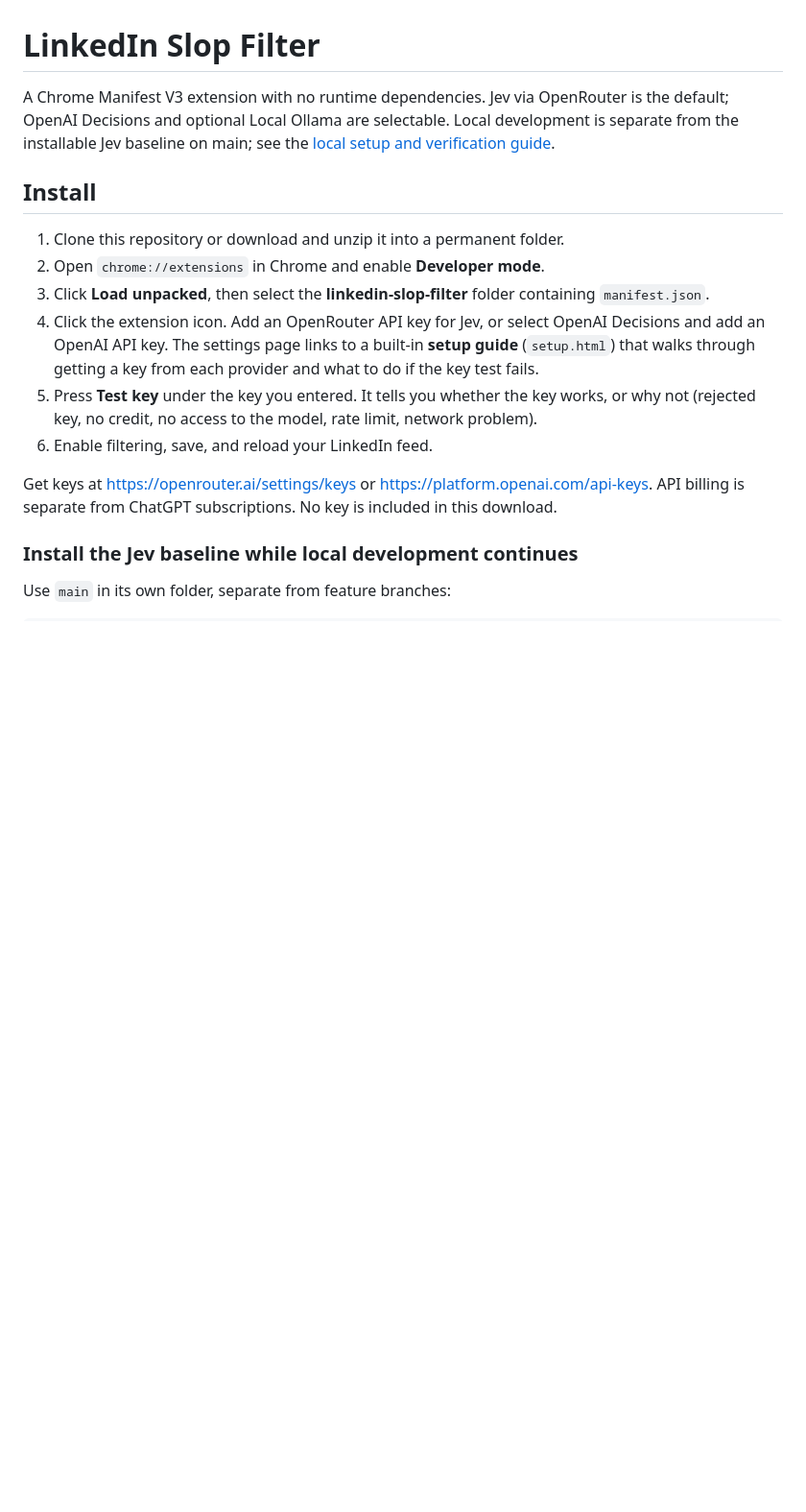
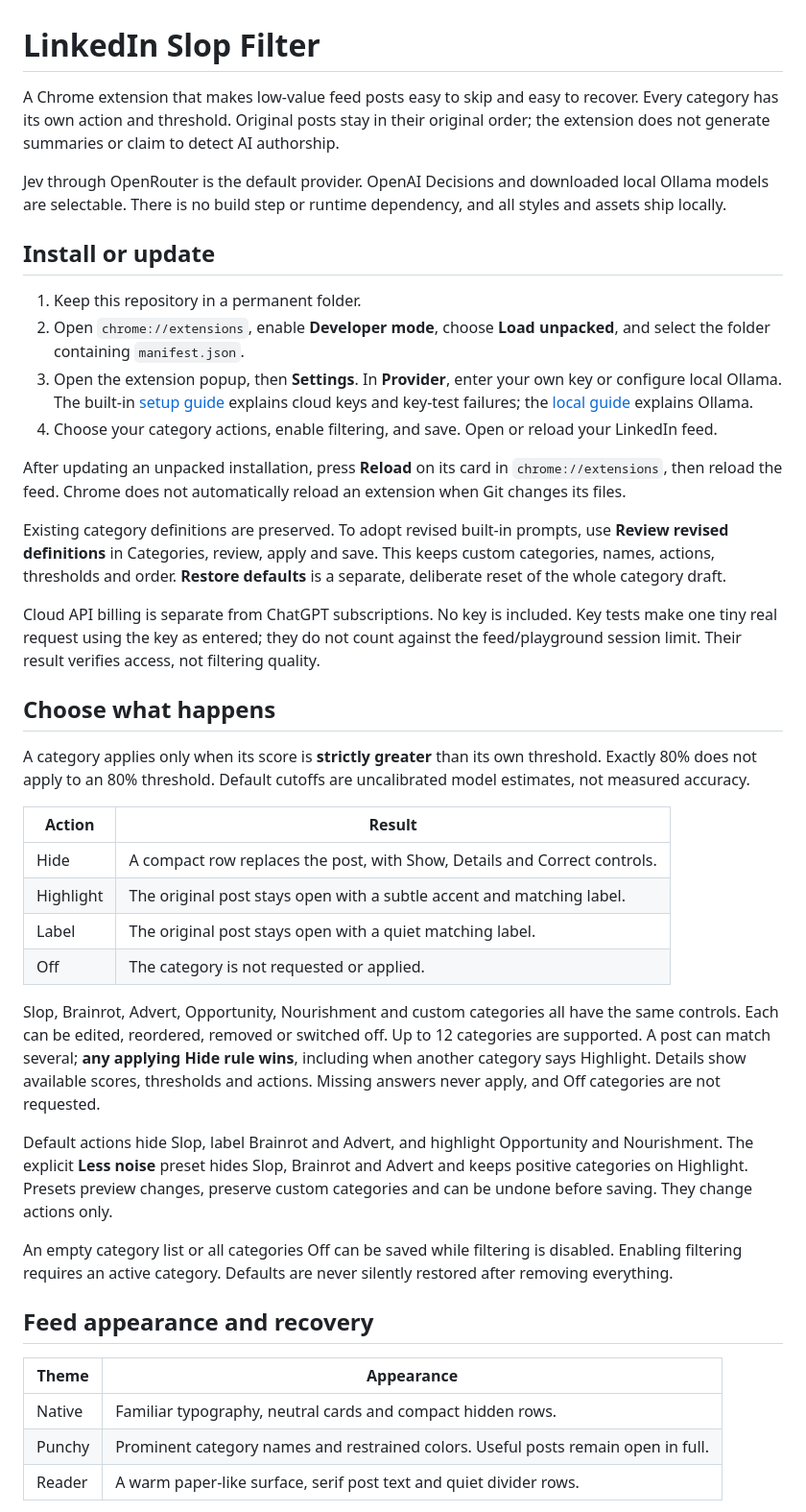
Before and after one commit to sighmoan1/linkedin-slop-filter, a Markdown page: README.md, the part around one of its changes. Shown at 96% size. Rendered like a GitHub page; blank space fills up the shorter version.

Commit message:
Explain category optionality, recovery and deliberate rubric adoption (#49)

```diff
--- a/README.md
+++ b/README.md
@@ -1,18 +1,44 @@
 # LinkedIn Slop Filter
 
-A Chrome Manifest V3 extension with no runtime dependencies. Jev via OpenRouter is the default; OpenAI Decisions and optional Local Ollama are selectable. Local development is separate from the installable Jev baseline on main; see the [local setup and verification guide](docs/local-ollama.md).
+A Chrome extension that makes low-value feed posts easy to skip and easy to recover. Every category has its own action and threshold. Original posts stay in their original order; the extension does not generate summaries or claim to detect AI authorship.
 
-## Install
+Jev through OpenRouter is the default provider. OpenAI Decisions and downloaded local Ollama models are selectable. There is no build step or runtime dependency, and all styles and assets ship locally.
 
-1. Clone this repository or download and unzip it into a permanent folder.
-2. Open `chrome://extensions` in Chrome and enable **Developer mode**.
-3. Click **Load unpacked**, then select the **linkedin-slop-filter** folder containing `manifest.json`.
-4. Click the extension icon. Add an OpenRouter API key for Jev, or select OpenAI Decisions and add an OpenAI API key. The settings page links to a built-in **setup guide** (`setup.html`) that walks through getting a key from each provider and what to do if the key test fails.
-5. Press **Test key** under the key you entered. It tells you whether the key works, or why not (rejected key, no credit, no access to the model, rate limit, network problem).
-6. Enable filtering, save, and reload your LinkedIn feed.
+## Install or update
 
-Get keys at https://openrouter.ai/settings/keys or https://platform.openai.com/api-keys. API billing is separate from ChatGPT subscriptions. No key is included in this download.
+1. Keep this repository in a permanent folder.
+2. Open `chrome://extensions`, enable **Developer mode**, choose **Load unpacked**, and select the folder containing `manifest.json`.
+3. Open the extension popup, then **Settings**. In **Provider**, enter your own key or configure local Ollama. The built-in [setup guide](setup.html) explains cloud keys and key-test failures; the [local guide](docs/local-ollama.md) explains Ollama.
+4. Choose your category actions, enable filtering, and save. Open or reload your LinkedIn feed.
 
-### Install the Jev baseline while local development continues
+After updating an unpacked installation, press **Reload** on its card in `chrome://extensions`, then reload the feed. Chrome does not automatically reload an extension when Git changes its files.
 
-Use `main` in its own folder, separate from feature branches:
+Existing category definitions are preserved. To adopt revised built-in prompts, use **Review revised definitions** in Categories, review, apply and save. This keeps custom categories, names, actions, thresholds and order. **Restore defaults** is a separate, deliberate reset of the whole category draft.
+
+Cloud API billing is separate from ChatGPT subscriptions. No key is included. Key tests make one tiny real request using the key as entered; they do not count against the feed/playground session limit. Their result verifies access, not filtering quality.
+
+## Choose what happens
+
+A category applies only when its score is **strictly greater** than its own threshold. Exactly 80% does not apply to an 80% threshold. Default cutoffs are uncalibrated model estimates, not measured accuracy.
+
+| Action | Result |
+| --- | --- |
+| Hide | A compact row replaces the post, with Show, Details and Correct controls. |
+| Highlight | The original post stays open with a subtle accent and matching label. |
+| Label | The original post stays open with a quiet matching label. |
+| Off | The category is not requested or applied. |
+
+Slop, Brainrot, Advert, Opportunity, Nourishment and custom categories all have the same controls. Each can be edited, reordered, removed or switched off. Up to 12 categories are supported. A post can match several; **any applying Hide rule wins**, including when another category says Highlight. Details show available scores, thresholds and actions. Missing answers never apply, and Off categories are not requested.
+
+Default actions hide Slop, label Brainrot and Advert, and highlight Opportunity and Nourishment. The explicit **Less noise** preset hides Slop, Brainrot and Advert and keeps positive categories on Highlight. Presets preview changes, preserve custom categories and can be undone before saving. They change actions only.
+
+An empty category list or all categories Off can be saved while filtering is disabled. Enabling filtering requires an active category. Defaults are never silently restored after removing everything.
+
+## Feed appearance and recovery
+
+| Theme | Appearance |
+| --- | --- |
+| Native | Familiar typography, neutral cards and compact hidden rows. |
+| Punchy | Prominent category names and restrained colors. Useful posts remain open in full. |
+| Reader | A warm paper-like surface, serif post text and quiet divider rows. |
+
```
Also changed, not shown: other parts of README.md (+39 -58 lines), AGENTS.md (+4 -3 lines).
